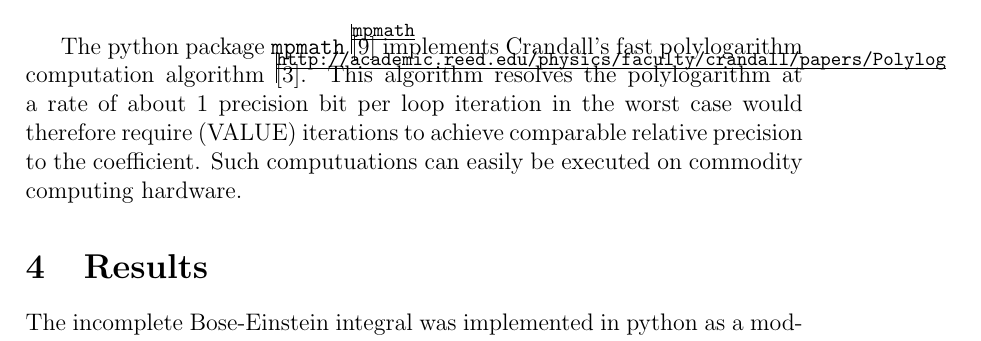
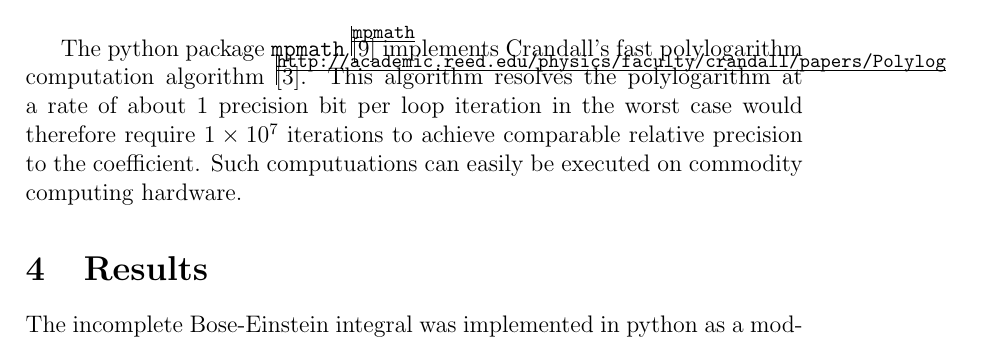
Before and after one commit to jrsmith3/paper-2014-08_incomplete_bose_einstein_integral, a LaTeX paper (main.tex): part of page 7 of 9, cut so that both start at the same text. Compiled offline with pdfLaTeX.

Commit message:
Add number of iterations for polylog algorithm

```diff
--- a/main.tex
+++ b/main.tex
@@ -244,7 +244,7 @@ C = \frac{2 \pi m! (kT)^{m+1}}{h^{3}c^{2}}
 
 \noindent assuming the quantities 2 and $m$ are known to perfect precision, the value of $\pi$ is known to a precision dramatically exceeding that of the physical constants \cite{http://www.numberworld.org/misc_runs/pi-12t}, and making the generous assumption that $T$ is known to a precision that doesn't limit the precision of $C$. The relative precision of the coefficient $C$ is, at best, on the order of $1 \times 10^{-7}$, based on the most recent CODATA values \cite{10.1103/RevModPhys.84.1527}. Therefore, the series sum of polylogarithms do not need to exceed that value of precision.
 
-The python package \texttt{mpmath} \cite{mpmath} implements Crandall's fast polylogarithm computation algorithm \cite{http://academic.reed.edu/physics/faculty/crandall/papers/Polylog}. This algorithm resolves the polylogarithm at a rate of about 1 precision bit per loop iteration in the worst case would therefore require (VALUE) iterations to achieve comparable relative precision to the coefficient. Such computuations can easily be executed on commodity computing hardware.
+The python package \texttt{mpmath} \cite{mpmath} implements Crandall's fast polylogarithm computation algorithm \cite{http://academic.reed.edu/physics/faculty/crandall/papers/Polylog}. This algorithm resolves the polylogarithm at a rate of about 1 precision bit per loop iteration in the worst case would therefore require $1 \times 10^{7}$ iterations to achieve comparable relative precision to the coefficient. Such computuations can easily be executed on commodity computing hardware.
 
 
 \section{Results}
```
